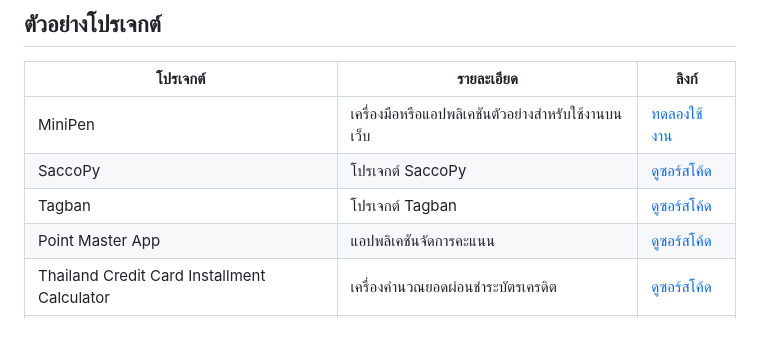
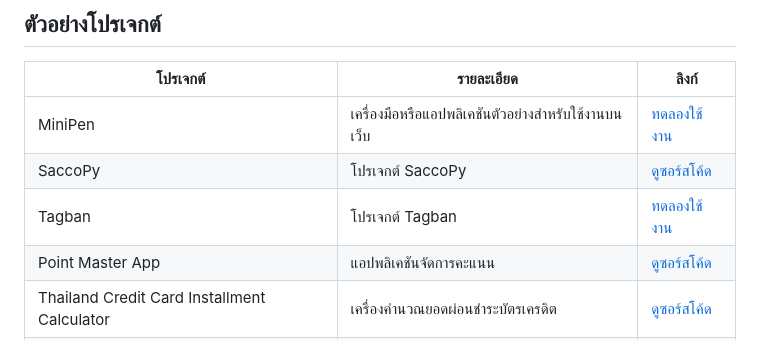
Before and after one commit to uhuboy/th-ai-passport-project-showcase, a Markdown page: README.MD, the part around the change. Drawn GitHub-style.

Commit message:
Change Tagban project link to live demo
Updated the link for the Tagban project from source code to a live demo.

```diff
--- a/README.MD
+++ b/README.MD
@@ -14,7 +14,7 @@
 |---|---|---|
 | MiniPen | เครื่องมือหรือแอปพลิเคชันตัวอย่างสำหรับใช้งานบนเว็บ | [ทดลองใช้งาน](https://uhuboy.github.io/MiniPen) |
 | SaccoPy | โปรเจกต์ SaccoPy | [ดูซอร์สโค้ด](https://github.com/uhuboy/SaccoPy) |
-| Tagban | โปรเจกต์ Tagban | [ดูซอร์สโค้ด](https://github.com/uhuboy/Tagban) |
+| Tagban | โปรเจกต์ Tagban | [ทดลองใช้งาน](https://uhuboy.github.io/Tagban) |
 | Point Master App | แอปพลิเคชันจัดการคะแนน | [ดูซอร์สโค้ด](https://github.com/uhuboy/point-master-app) |
 | Thailand Credit Card Installment Calculator | เครื่องคำนวณยอดผ่อนชำระบัตรเครดิต | [ดูซอร์สโค้ด](https://github.com/uhuboy/thailand-credit-card-installment-calculator) |
 | MQTT | โปรเจกต์ที่เกี่ยวข้องกับ MQTT | [ดูซอร์สโค้ด](https://github.com/uhuboy/mqtt) |
```
